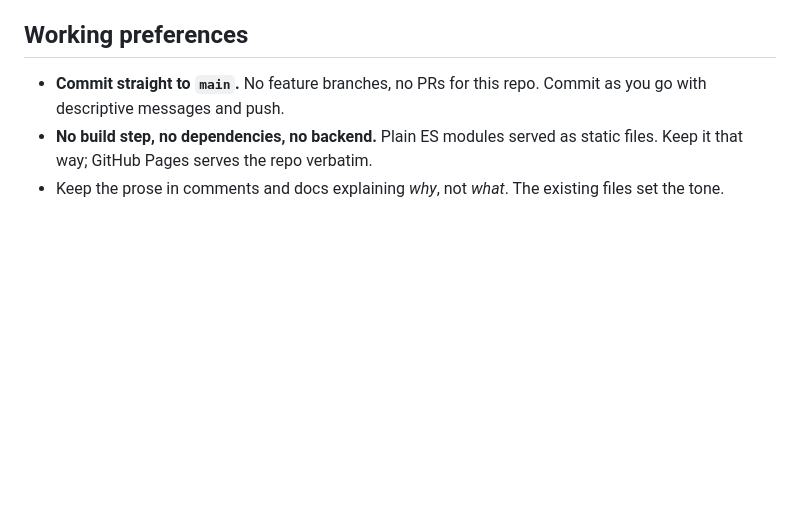
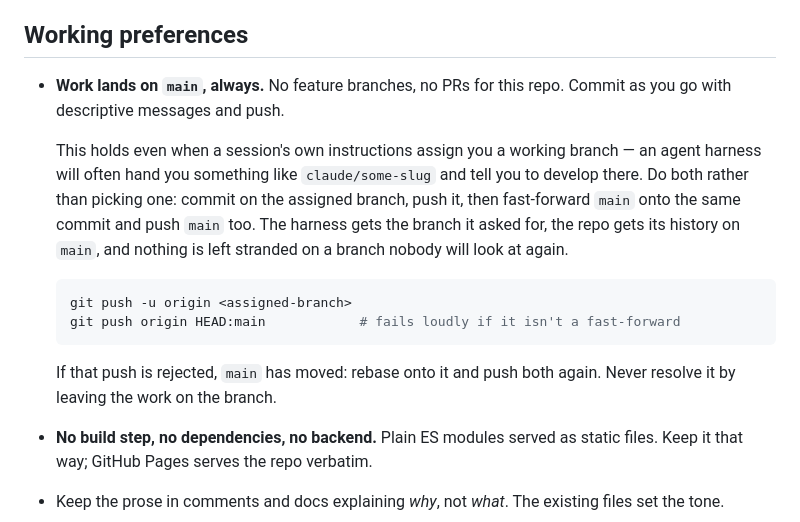
Before and after one commit to benedicthsieh/crossroads, a Markdown page: CLAUDE.md, the part around the change. Rendered like a GitHub page; blank space fills up the shorter version.

Commit message:
Say plainly that work lands on main, branch or no branch
Agent harnesses hand out a working branch and tell you to develop there,
which read as a contradiction of "commit straight to main" and got the last
fix parked on a branch. It isn't a contradiction: push the assigned branch
and fast-forward main onto the same commit. Spell that out, with the two
commands and what to do when the second one is rejected.

Co-Authored-By: Claude Opus 5 <noreply@anthropic.com>
Claude-Session: https://claude.ai/code/session_01AV3i9RsBUVNbUA6Tgsrsiz

````diff
--- a/CLAUDE.md
+++ b/CLAUDE.md
@@ -6,8 +6,24 @@ rediscover.
 
 ## Working preferences
 
-- **Commit straight to `main`.** No feature branches, no PRs for this repo.
+- **Work lands on `main`, always.** No feature branches, no PRs for this repo.
   Commit as you go with descriptive messages and push.
+
+  This holds even when a session's own instructions assign you a working
+  branch — an agent harness will often hand you something like
+  `claude/some-slug` and tell you to develop there. Do both rather than
+  picking one: commit on the assigned branch, push it, then fast-forward
+  `main` onto the same commit and push `main` too. The harness gets the
+  branch it asked for, the repo gets its history on `main`, and nothing is
+  left stranded on a branch nobody will look at again.
+
+  ```sh
+  git push -u origin <assigned-branch>
+  git push origin HEAD:main            # fails loudly if it isn't a fast-forward
+  ```
+
+  If that push is rejected, `main` has moved: rebase onto it and push both
+  again. Never resolve it by leaving the work on the branch.
 - **No build step, no dependencies, no backend.** Plain ES modules served as
   static files. Keep it that way; GitHub Pages serves the repo verbatim.
 - Keep the prose in comments and docs explaining *why*, not *what*. The existing
````
